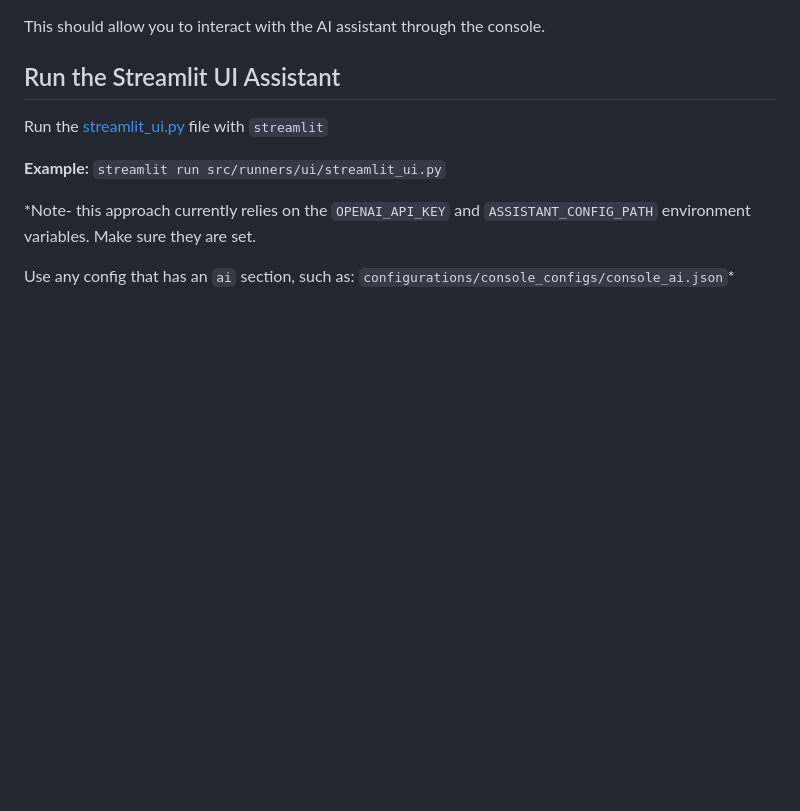
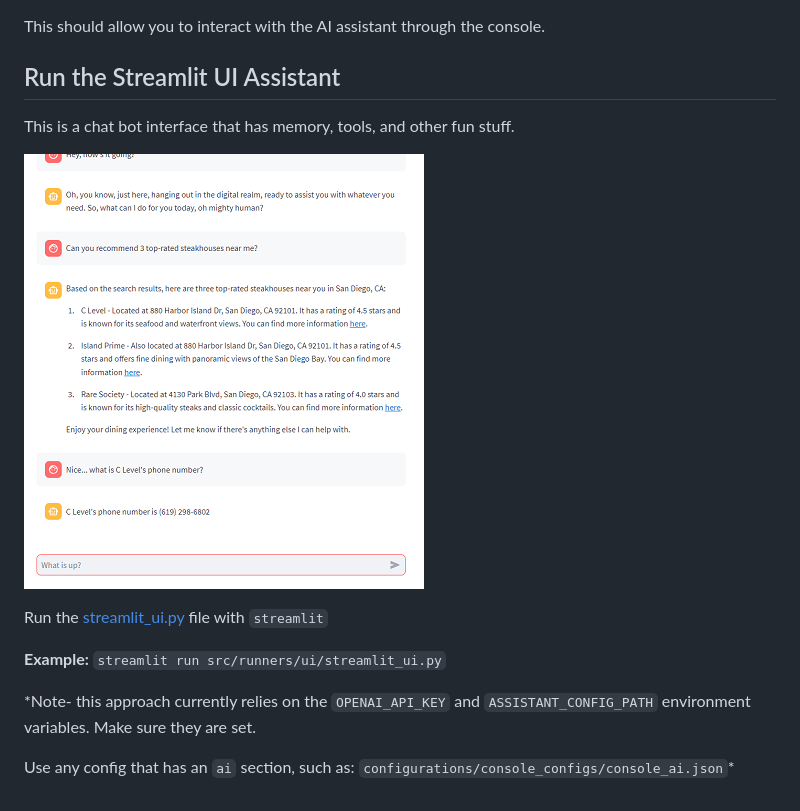
Before and after one commit to aronweiler/assistant, a Markdown page: README.md, the part around the change. Rendered like a GitHub page; pictures changed too: documentation/streamlit.png (added); blank space fills up the shorter version.

```diff
--- a/README.md
+++ b/README.md
@@ -73,6 +73,10 @@ Run the run.py file, with your choice of configuration.
 This should allow you to interact with the AI assistant through the console.
 
 ## Run the Streamlit UI Assistant
+This is a chat bot interface that has memory, tools, and other fun stuff.
+
+![Streamlit UI](documentation/streamlit.png)
+
 Run the [streamlit_ui.py](src/runners/ui/streamlit_ui.py) file with `streamlit`
 
 **Example:**
```
